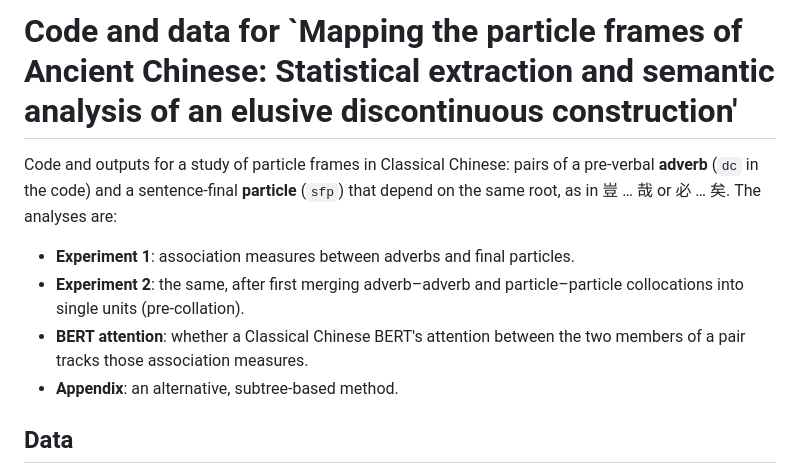
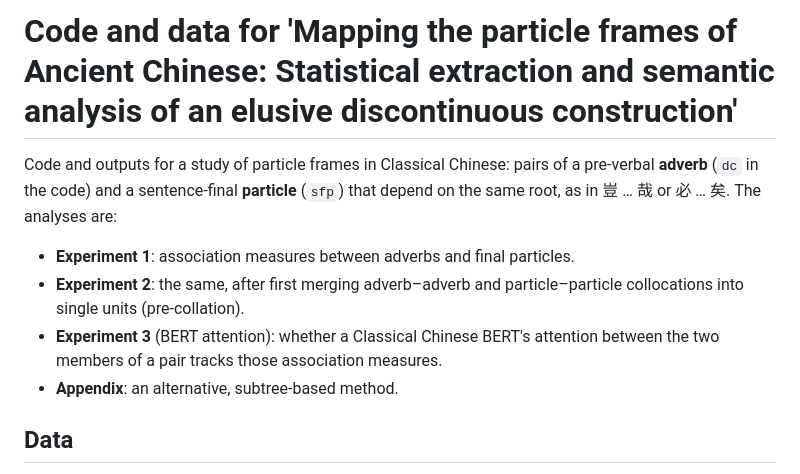
Before and after one commit to kayaulai/discontinuous_cxn_classical, a Markdown page: README.md, the part around the change. Drawn GitHub-style.

Commit message:
slight readme fix

```diff
--- a/README.md
+++ b/README.md
@@ -1,10 +1,10 @@
-# Code and data for `Mapping the particle frames of Ancient Chinese: Statistical extraction and semantic analysis of an elusive discontinuous construction'
+# Code and data for 'Mapping the particle frames of Ancient Chinese: Statistical extraction and semantic analysis of an elusive discontinuous construction'
 
 Code and outputs for a study of particle frames in Classical Chinese: pairs of a pre-verbal **adverb** (`dc` in the code) and a sentence-final **particle** (`sfp`) that depend on the same root, as in 豈 … 哉 or 必 … 矣. The analyses are:
 
 - **Experiment 1**: association measures between adverbs and final particles.
 - **Experiment 2**: the same, after first merging adverb–adverb and particle–particle collocations into single units (pre-collation).
-- **BERT attention**: whether a Classical Chinese BERT's attention between the two members of a pair tracks those association measures.
+- **Experiment 3** (BERT attention): whether a Classical Chinese BERT's attention between the two members of a pair tracks those association measures.
 - **Appendix**: an alternative, subtree-based method.
 
 ## Data
```
